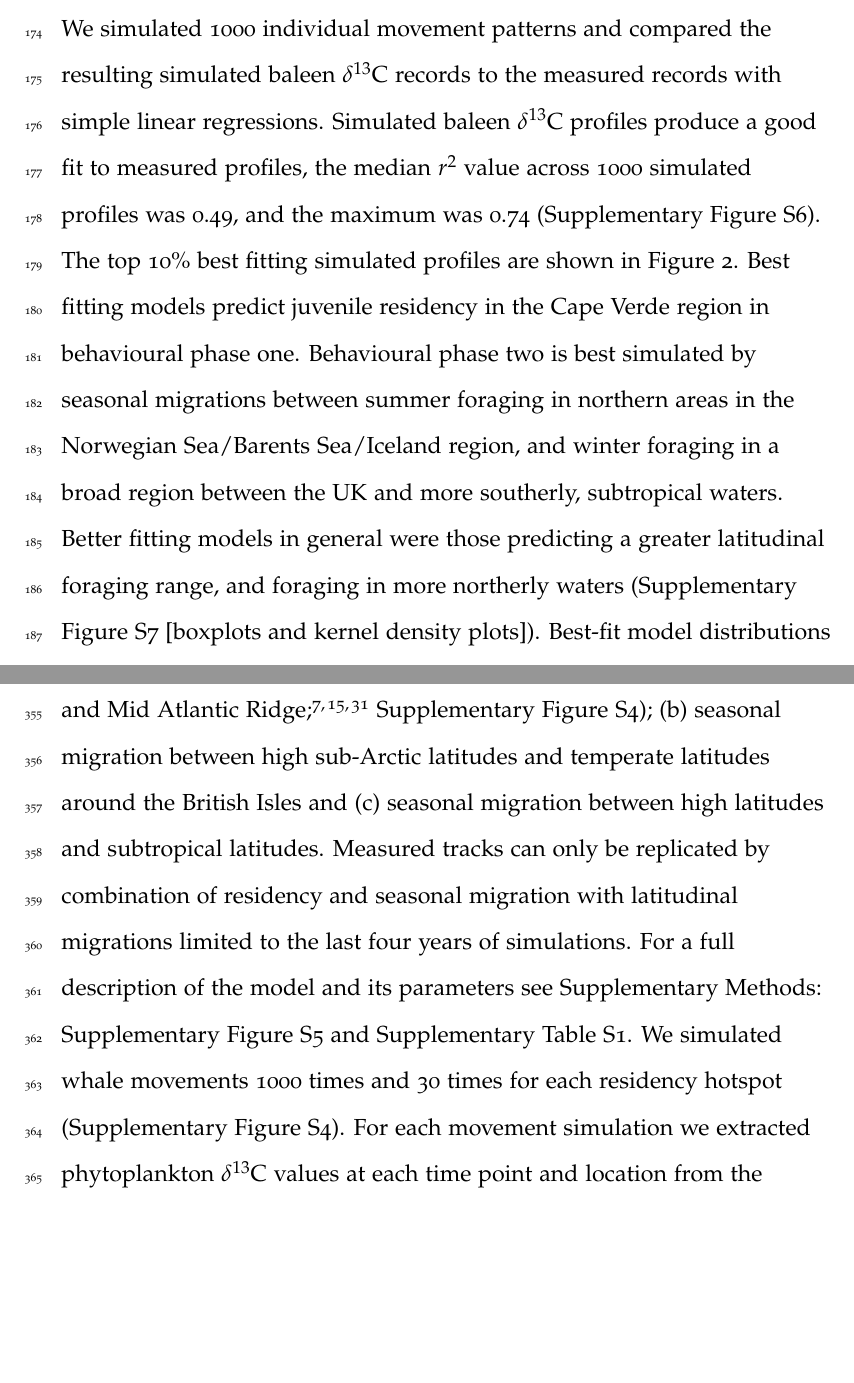
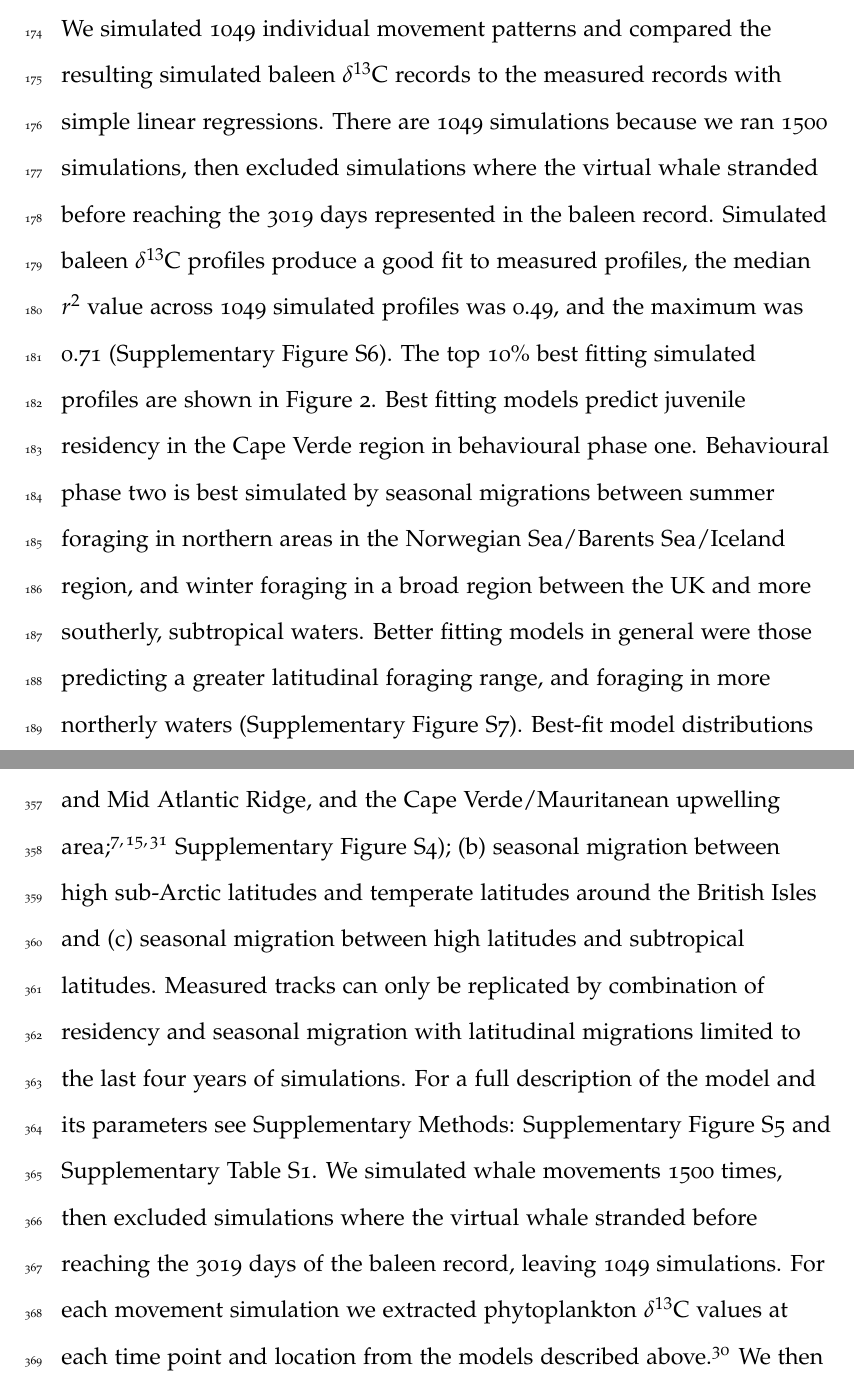
Before and after one commit to nhcooper123/blue-whale-bes, a LaTeX document (manuscript/revision/blue-whale-ms-v2.tex): two parts of pages 11 and 19 of 25, joined at a grey line, cut so that both start at the same text, the shorter picture padded with empty space. Compiled offline with pdfLaTeX.

Commit message:
Replace 1000 sims with 1049

```diff
--- a/manuscript/revision/blue-whale-ms-v2.tex
+++ b/manuscript/revision/blue-whale-ms-v2.tex
@@ -162,13 +162,13 @@ Hope was estimated to be 15 years old when she died (based on vertebral epiphyse
 During behavioural phase two, starting at an approximate age of 5-6 years, the observed low $\delta^{13}$C values imply foraging in colder, more northerly latitudes.
 The pronounced cyclical variations in $\delta^{13}$C values observed during behavioural phase two could reflect either the isotopic expression of the spring phytoplankton bloom in northern waters \cite{magozzi2017using}, latitudinal migrations, or a combination of both.
 
-We simulated 1000 individual movement patterns and compared the resulting simulated baleen $\delta^{13}$C records to the measured records with simple linear regressions.
-Simulated baleen $\delta^{13}$C profiles produce a good fit to measured profiles, the median $r^2$ value across 1000 simulated profiles was 0.49, and the maximum was 0.74 (Supplementary Figure S6). % update these values
+We simulated 1049 individual movement patterns and compared the resulting simulated baleen $\delta^{13}$C records to the measured records with simple linear regressions.
+There are 1049 simulations because we ran 1500 simulations, then excluded simulations where the virtual whale stranded before reaching the 3019 days represented in the baleen record.
+Simulated baleen $\delta^{13}$C profiles produce a good fit to measured profiles, the median $r^2$ value across 1049 simulated profiles was 0.49, and the maximum was 0.71 (Supplementary Figure S6).
 The top 10\% best fitting simulated profiles are shown in Figure \ref{fig2}.
 Best fitting models predict juvenile residency in the Cape Verde region in behavioural phase one.
 Behavioural phase two is best simulated by seasonal migrations between summer foraging in northern areas in the Norwegian Sea/Barents Sea/Iceland region, and winter foraging in a broad region between the UK and more southerly, subtropical waters.
-Better fitting models in general were those predicting a greater latitudinal foraging range, and foraging in more northerly waters (Supplementary Figure S7 [boxplots and kernel density plots]).
-% what is fig S7?
+Better fitting models in general were those predicting a greater latitudinal foraging range, and foraging in more northerly waters (Supplementary Figure S7).
 Best-fit model distributions are largely consistent with our current understanding of blue whale distributions in the northeast Atlantic\cite{reeves2004historical,baines2014upwellings,baines2017autumn,reeves2004historical}, with perhaps greater importance of winter foraging in temperate regions (Figure \ref{fig4}).
 
 % figure 4
@@ -262,10 +262,10 @@ Whales were less likely to move into waters less than 400m deep, and increasingl
 This was included as a proxy for zooplankton food availability.
 Whales are more likely to move towards (or remain within) areas of high phytoplankton density, particularly during the foraging behavioural state.
 
-We simulated the isotopic expression expected for (a) residency in each known hotspot for blue whale sightings or historic hunting grounds in the North Atlantic (Norwegian/Barents Sea, West Ireland, Canaries/Azores and Mid Atlantic Ridge\cite{mcdonald2006biogeographic,reilly2008balaenoptera,sigurjonsson1995life}; Supplementary Figure S4); (b) seasonal migration between high sub-Arctic latitudes and temperate latitudes around the British Isles and (c) seasonal migration between high latitudes and subtropical latitudes.
+We simulated the isotopic expression expected for (a) residency in each known hotspot for blue whale sightings or historic hunting grounds in the North Atlantic (Norwegian/Barents Sea, West Ireland, Canaries/Azores and Mid Atlantic Ridge, and the Cape Verde/Mauritanean upwelling area\cite{mcdonald2006biogeographic,reilly2008balaenoptera,sigurjonsson1995life}; Supplementary Figure S4); (b) seasonal migration between high sub-Arctic latitudes and temperate latitudes around the British Isles and (c) seasonal migration between high latitudes and subtropical latitudes.
 Measured tracks can only be replicated by combination of residency and seasonal migration with latitudinal migrations limited to the last four years of simulations.
 For a full description of the model and its parameters see Supplementary Methods: Supplementary Figure S5 and Supplementary Table S1.
-We simulated whale movements 1000 times and 30 times for each residency hotspot (Supplementary Figure S4). % check this
+We simulated whale movements 1500 times, then excluded simulations where the virtual whale stranded before reaching the 3019 days of the baleen record, leaving 1049 simulations.
 For each movement simulation we extracted phytoplankton $\delta^{13}$C values at each time point and location from the models described above\cite{magozzi2017using}.
 We then compared the simulated stable isotope profiles (Figure \ref{fig3}) to the profile of the blue whale (Figure \ref{fig1}).
 
```
